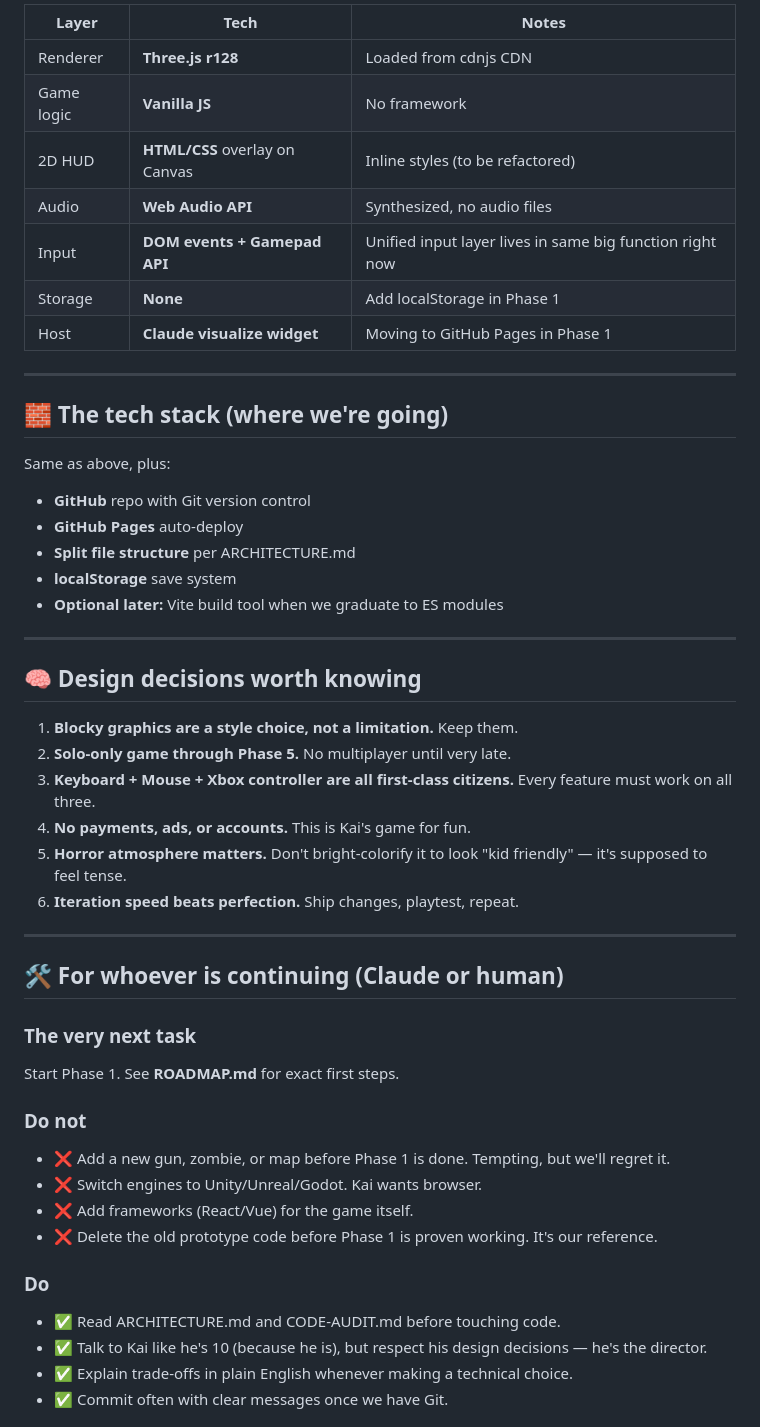
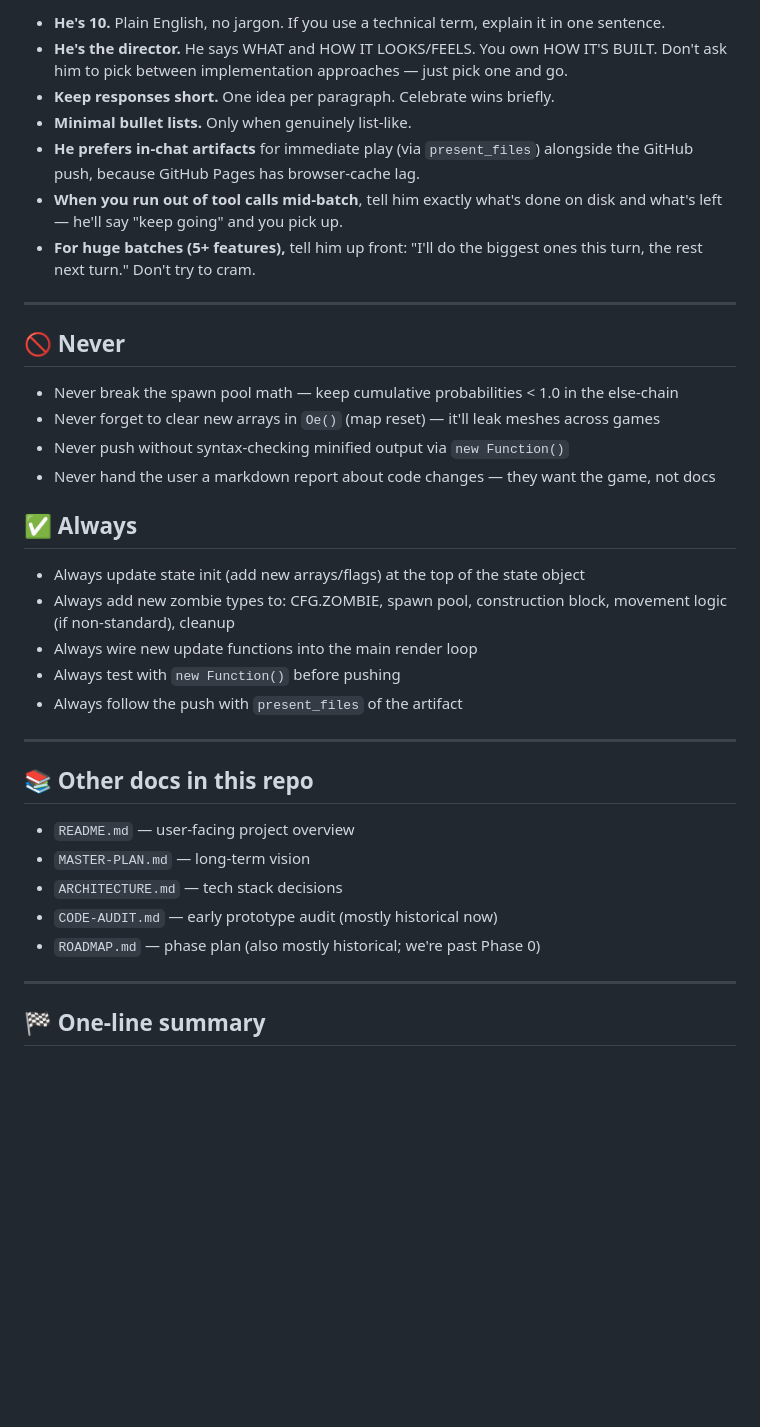
Before and after one commit to EMW81/zombie-shooter, a Markdown page: docs/HANDOFF.md, the part around one of its changes. Rendered like a GitHub page; blank space fills up the shorter version.

```diff
--- a/docs/HANDOFF.md
+++ b/docs/HANDOFF.md
@@ -60,53 +126,40 @@ From conversations on record:
 
-| Layer | Tech | Notes |
-|---|---|---|
-| Renderer | **Three.js r128** | Loaded from cdnjs CDN |
-| Game logic | **Vanilla JS** | No framework |
-| 2D HUD | **HTML/CSS** overlay on Canvas | Inline styles (to be refactored) |
-| Audio | **Web Audio API** | Synthesized, no audio files |
-| Input | **DOM events + Gamepad API** | Unified input layer lives in same big function right now |
-| Storage | **None** | Add localStorage in Phase 1 |
-| Host | **Claude visualize widget** | Moving to GitHub Pages in Phase 1 |
+- **He's 10.** Plain English, no jargon. If you use a technical term, explain it in one sentence.
+- **He's the director.** He says WHAT and HOW IT LOOKS/FEELS. You own HOW IT'S BUILT. Don't ask him to pick between implementation approaches — just pick one and go.
+- **Keep responses short.** One idea per paragraph. Celebrate wins briefly.
+- **Minimal bullet lists.** Only when genuinely list-like.
+- **He prefers in-chat artifacts** for immediate play (via `present_files`) alongside the GitHub push, because GitHub Pages has browser-cache lag.
+- **When you run out of tool calls mid-batch**, tell him exactly what's done on disk and what's left — he'll say "keep going" and you pick up.
+- **For huge batches (5+ features),** tell him up front: "I'll do the biggest ones this turn, the rest next turn." Don't try to cram.
 
 ---
 
-## 🧱 The tech stack (where we're going)
+## 🚫 Never
 
-Same as above, plus:
+- Never break the spawn pool math — keep cumulative probabilities < 1.0 in the else-chain
+- Never forget to clear new arrays in `Oe()` (map reset) — it'll leak meshes across games
+- Never push without syntax-checking minified output via `new Function()`
+- Never hand the user a markdown report about code changes — they want the game, not docs
 
-- **GitHub** repo with Git version control
-- **GitHub Pages** auto-deploy
-- **Split file structure** per ARCHITECTURE.md
-- **localStorage** save system
-- **Optional later:** Vite build tool when we graduate to ES modules
+## ✅ Always
+
+- Always update state init (add new arrays/flags) at the top of the state object
+- Always add new zombie types to: CFG.ZOMBIE, spawn pool, construction block, movement logic (if non-standard), cleanup
+- Always wire new update functions into the main render loop
+- Always test with `new Function()` before pushing
+- Always follow the push with `present_files` of the artifact
 
 ---
 
-## 🧠 Design decisions worth knowing
+## 📚 Other docs in this repo
 
-1. **Blocky graphics are a style choice, not a limitation.** Keep them.
-2. **Solo-only game through Phase 5.** No multiplayer until very late.
-3. **Keyboard + Mouse + Xbox controller are all first-class citizens.** Every feature must work on all three.
-4. **No payments, ads, or accounts.** This is Kai's game for fun.
-5. **Horror atmosphere matters.** Don't bright-colorify it to look "kid friendly" — it's supposed to feel tense.
-6. **Iteration speed beats perfection.** Ship changes, playtest, repeat.
+- `README.md` — user-facing project overview
+- `MASTER-PLAN.md` — long-term vision
+- `ARCHITECTURE.md` — tech stack decisions
+- `CODE-AUDIT.md` — early prototype audit (mostly historical now)
+- `ROADMAP.md` — phase plan (also mostly historical; we're past Phase 0)
 
 ---
 
-## 🛠️ For whoever is continuing (Claude or human)
+## 🏁 One-line summary
 
-### The very next task
-Start Phase 1. See **ROADMAP.md** for exact first steps.
-
-### Do not
-- ❌ Add a new gun, zombie, or map before Phase 1 is done. Tempting, but we'll regret it.
-- ❌ Switch engines to Unity/Unreal/Godot. Kai wants browser.
-- ❌ Add frameworks (React/Vue) for the game itself.
-- ❌ Delete the old prototype code before Phase 1 is proven working. It's our reference.
-
-### Do
-- ✅ Read ARCHITECTURE.md and CODE-AUDIT.md before touching code.
-- ✅ Talk to Kai like he's 10 (because he is), but respect his design decisions — he's the director.
-- ✅ Explain trade-offs in plain English whenever making a technical choice.
-- ✅ Commit often with clear messages once we have Git.
-
```
Also changed, not shown: other parts of docs/HANDOFF.md (+102 -61 lines).
